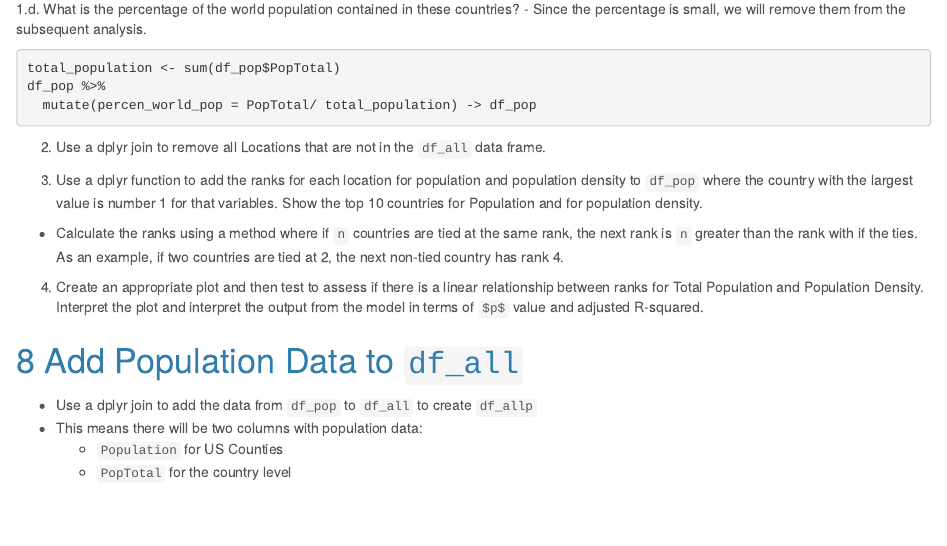
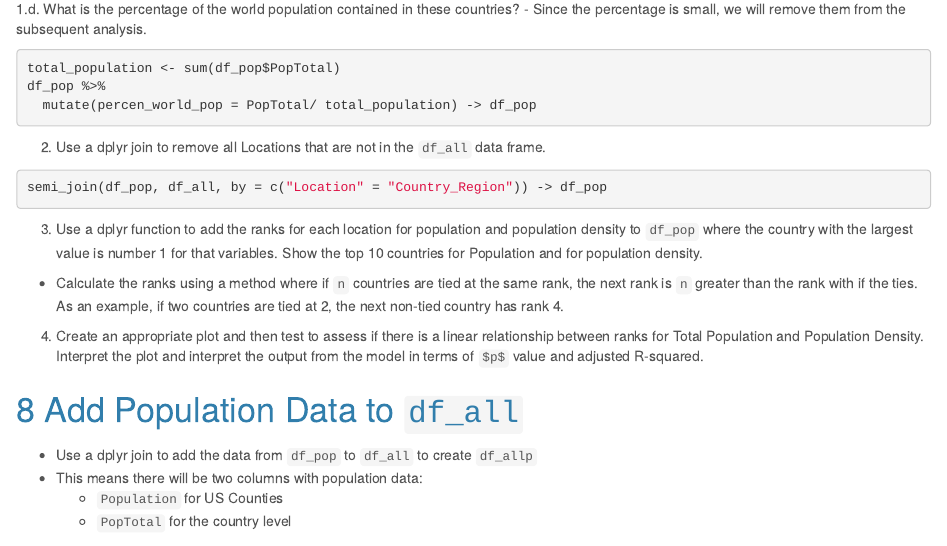
Before and after one commit to jaehee99/COVID-19-cases-overtime, an R Markdown document (hw_07_Jaehee_Lee.Rmd): the page in a window 1100 px wide, from 7760 px down. The pictures show the output file hw_07_Jaehee_Lee.html that the author committed with the source, opened offline.

Commit message:
Question 7-2

````diff
--- a/hw_07_Jaehee_Lee.Rmd
+++ b/hw_07_Jaehee_Lee.Rmd
@@ -259,7 +259,9 @@ df_pop %>%
 ```
 
 2. Use a dplyr join to remove all Locations that are not in the `df_all` data frame.
-
+```{r}
+semi_join(df_pop, df_all, by = c("Location" = "Country_Region")) -> df_pop
+```
 
 3. Use a dplyr function to add the ranks for each location for population and population density to `df_pop` where the country with the largest value is number 1 for that variables. Show the top 10 countries for Population and for population density.
   + Calculate the ranks using a method where if `n` countries are tied at the same rank, the next rank is `n` greater than the rank with if the ties. As an example, if two countries are tied at 2, the next non-tied country has rank 4.
````
Also changed, not shown: hw_07_Jaehee_Lee.html.
